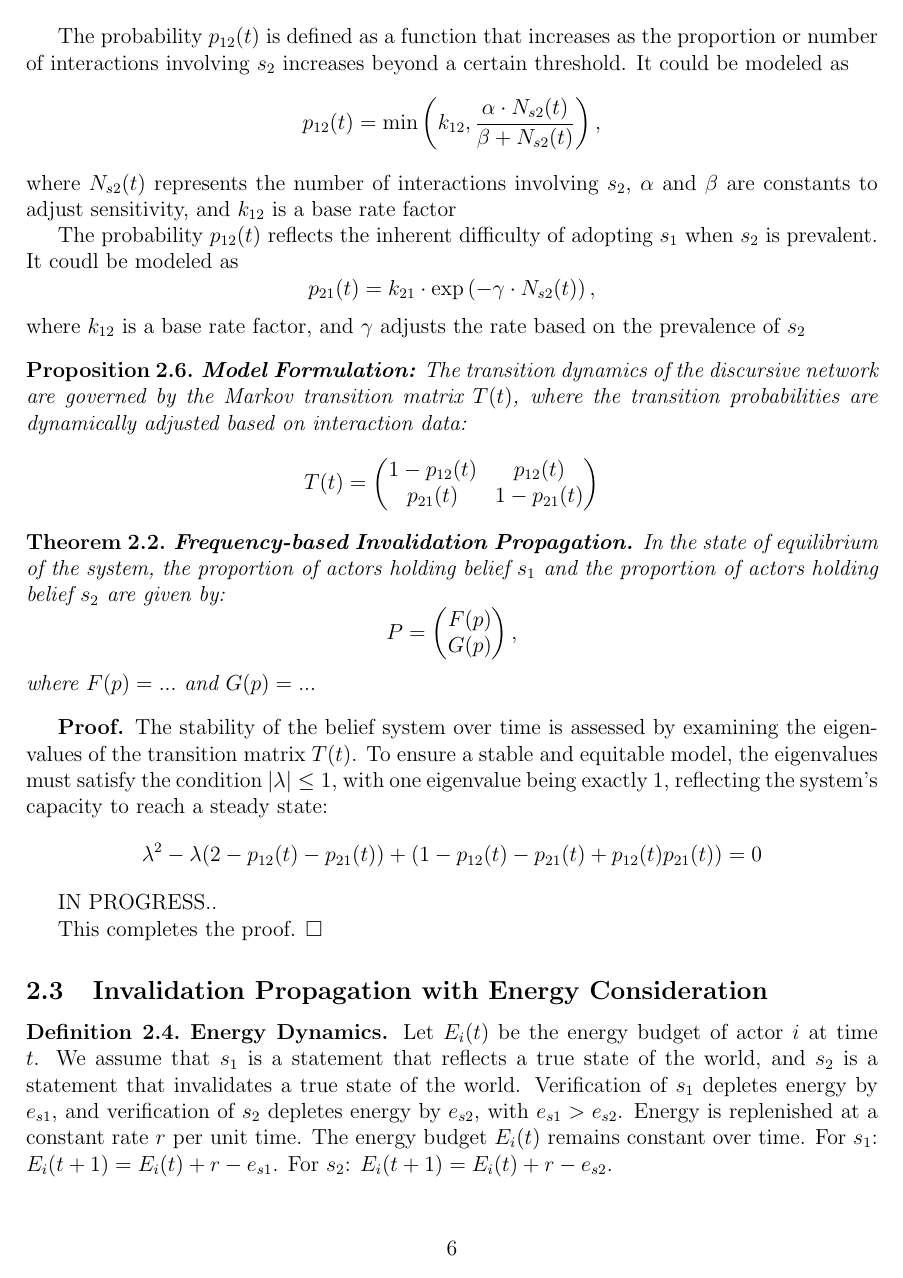
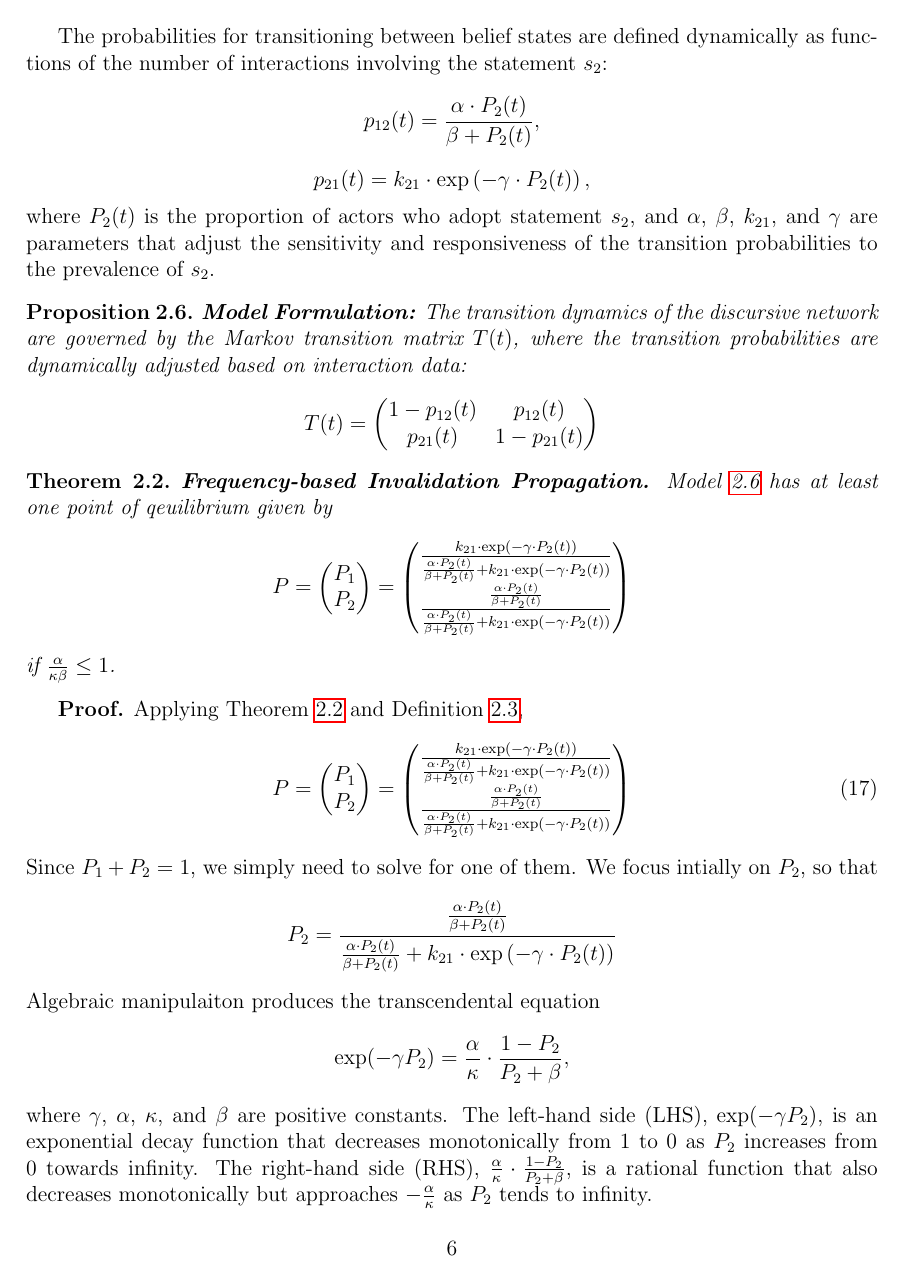
Before and after one commit to biomathematicus/FOO, a LaTeX paper (FlawsOfOthers.tex): page 6 of 14 before the commit and page 6 of 15 after it. Compiled offline with pdfLaTeX.

Commit message:
Added details for theorem 2. Added a Jupyter book showing simulations for theorem 2.

```diff
--- a/FlawsOfOthers.tex
+++ b/FlawsOfOthers.tex
@@ -235,21 +235,16 @@ This section proposes a Markov chain model designed to capture the dynamics of b
 \textbf{Transition Probabilities.} Define \(p_{12}(t)\) as the probability that an actor transitions from believing in \(s_1\) to \(s_2\) at time \(t\), and \(p_{21}(t)\) as the probability of transitioning from \(s_2\) back to \(s_1\).
 
-The probability $ p_{12}(t) $ is defined as a function that increases as the proportion or number of interactions involving $s_2$ increases beyond a certain threshold. It could be modeled as
+The probabilities for transitioning between belief states are defined dynamically as functions of the number of interactions involving the statement \(s_2\):
 \[
-p_{12}(t) = \min\left(k_{12}, \frac{\alpha \cdot N_{s2}(t)}{\beta + N_{s2}(t)}\right),
+p_{12}(t) = \frac{\alpha \cdot P_{2}(t)}{\beta + P_{2}(t)},
 \]
-%
-where \(N_{s2}(t)\) represents the number of interactions involving \(s_2\), \(\alpha\) and \(\beta\) are constants to adjust sensitivity, and $k_{12}$ is a base rate factor
-
-
-The probability $p_{12}(t)$ reflects the inherent difficulty of adopting $s_1$ when $s_2$ is prevalent. It coudl be modeled as
 \[
-p_{21}(t) = k_{21} \cdot \exp\left(-\gamma \cdot N_{s2}(t)\right),
+p_{21}(t) = k_{21} \cdot \exp\left(-\gamma \cdot P_{2}(t)\right),
 \]
-where \(k_{12}\) is a base rate factor, and \(\gamma\) adjusts the rate based on the prevalence of \(s_2\)
+where \(P_{2}(t)\) is the proportion of actors who adopt statement \(s_2\), and \(\alpha\), \(\beta\), \(k_{21}\), and \(\gamma\) are parameters that adjust the sensitivity and responsiveness of the transition probabilities to the prevalence of \(s_2\).
 \end{definition}
 
-\begin{proposition}
+\begin{proposition}\label{prop:model_formulation_frequency}
 \textbf{Model Formulation:} The transition dynamics of the discursive network are governed by the Markov transition matrix \(T(t)\), where the transition probabilities are dynamically adjusted based on interaction data:
 \[
 T(t) = \begin{pmatrix}
@@ -260,19 +255,43 @@ p_{21}(t) & 1 - p_{21}(t)
 \end{proposition}
 
 \begin{theorem}\label{thm:basic_invalidation_propagation}
-    \textbf{Frequency-based Invalidation Propagation.} In the state of equilibrium of the system, the proportion of actors holding belief $s_1$ and the proportion of actors holding belief $s_2$ are given by:
+    \textbf{Frequency-based Invalidation Propagation.} Model \ref{prop:model_formulation_frequency} has at least one point of qeuilibrium given by
     \[
-    P = \begin{pmatrix}
-    F(p) \\
-    G(p)
-    \end{pmatrix},
-    \]
-    where $F(p)=...$ and  $G(p)=...$
+        P = \begin{pmatrix}
+            P_1 \\
+            P_2
+            \end{pmatrix}
+            =
+            \begin{pmatrix}
+            \frac{k_{21} \cdot \exp\left(-\gamma \cdot P_{2}(t)\right)}{\frac{\alpha \cdot P_{2}(t)}{\beta + P_{2}(t)} + k_{21} \cdot \exp\left(-\gamma \cdot P_{2}(t)\right)} \\
+            \frac{\frac{\alpha \cdot P_{2}(t)}{\beta + P_{2}(t)}}{\frac{\alpha \cdot P_{2}(t)}{\beta + P_{2}(t)} + k_{21} \cdot \exp\left(-\gamma \cdot P_{2}(t)\right)}
+            \end{pmatrix}    \]
+    if $\frac{\alpha}{\kappa \beta} \leq 1$.
 \end{theorem}
 
-\textbf{Proof.}  The stability of the belief system over time is assessed by examining the eigenvalues of the transition matrix \(T(t)\). To ensure a stable and equitable model, the eigenvalues must satisfy the condition \(|\lambda| \leq 1\), with one eigenvalue being exactly 1, reflecting the system's capacity to reach a steady state:
+\textbf{Proof.}
+Applying Theorem \ref{thm:basic_invalidation_propagation} and Definition \ref{def:transition_probabilities},
+%
+\begin{equation}\label{eq:equilibrium_proportions}
+    P = \begin{pmatrix}
+    P_1 \\
+    P_2
+    \end{pmatrix}
+    =
+    \begin{pmatrix}
+    \frac{k_{21} \cdot \exp\left(-\gamma \cdot P_{2}(t)\right)}{\frac{\alpha \cdot P_{2}(t)}{\beta + P_{2}(t)} + k_{21} \cdot \exp\left(-\gamma \cdot P_{2}(t)\right)} \\
+    \frac{\frac{\alpha \cdot P_{2}(t)}{\beta + P_{2}(t)}}{\frac{\alpha \cdot P_{2}(t)}{\beta + P_{2}(t)} + k_{21} \cdot \exp\left(-\gamma \cdot P_{2}(t)\right)}
+    \end{pmatrix}
+\end{equation}
+%
+Since $P_1 + P_2 = 1$, we simply need to solve for one of them. We focus intially on $P_2$, so that
 \[
-\lambda^2 - \lambda(2 - p_{12}(t) - p_{21}(t)) + (1 - p_{12}(t) - p_{21}(t) + p_{12}(t) p_{21}(t)) = 0
+    P_{2} = \frac{\frac{\alpha \cdot P_{2}(t)}{\beta + P_{2}(t)}}{\frac{\alpha \cdot P_{2}(t)}{\beta + P_{2}(t)} + k_{21} \cdot \exp\left(-\gamma \cdot P_{2}(t)\right)}
 \]
+%
+Algebraic manipulaiton produces the transcendental equation
+\[
+    \exp(-\gamma P_2) = \frac{\alpha}{\kappa} \cdot \frac{1-P_2}{P_2 + \beta},
+\]
+where $\gamma$, $\alpha$, $\kappa$, and $\beta$ are positive constants. The left-hand side (LHS), $\exp(-\gamma P_2)$, is an exponential decay function that decreases monotonically from 1 to 0 as $P_2$ increases from 0 towards infinity. The right-hand side (RHS), $\frac{\alpha}{\kappa} \cdot \frac{1-P_2}{P_2 + \beta}$, is a rational function that also decreases monotonically but approaches $-\frac{\alpha}{\kappa}$ as $P_2$ tends to infinity.
 
-IN PROGRESS..
@@ -278,0 +303,3 @@ IN PROGRESS..
+    \text{LHS Derivative: } & -\gamma \exp(-\gamma P_2) \quad \text{(always negative)}, \\
+    \text{RHS Derivative: } & -\frac{\alpha}{\kappa} \cdot \frac{\beta + 1}{(P_2 + \beta)^2} \quad \text{(also always negative)}.
+\end{align*}
```
Also changed, not shown: FlawsOfOthers.pdf, Theorem2.png (added), FlawsOfOthers.tex (13 more changed lines), 1 other file.
